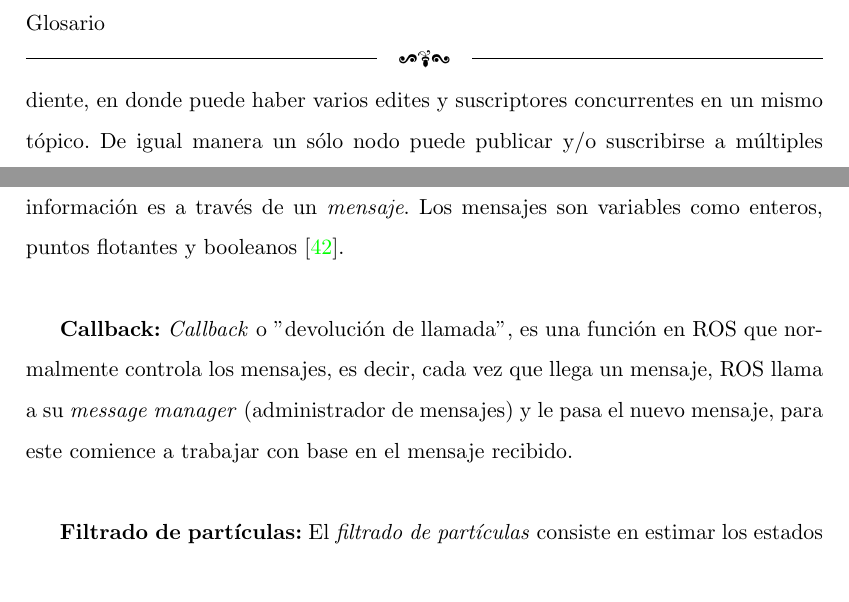
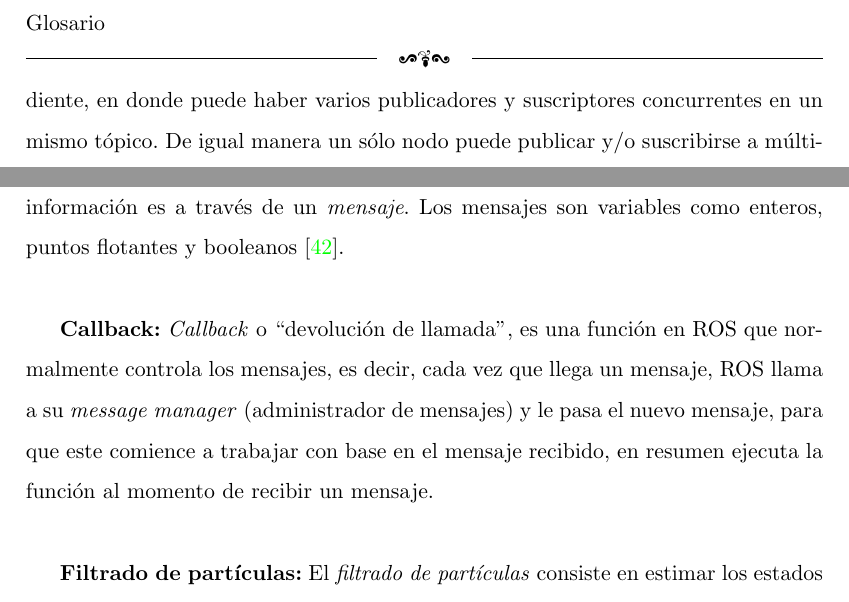
Before and after one commit to lfzarazuaa/Tesis_Lider_Seguidor, a LaTeX document (Latex/Principal.tex, which reads Latex/preliminares/Glosario.tex): two parts of page 30 of 210, joined at a grey line, cut so that both start at the same text. Compiled offline with pdfLaTeX; the source files are stored in an older character set and shown here as Unicode.

Commit message:
Agregados cambios de sintaxis en el Glosario.

```diff
--- a/Latex/preliminares/Glosario.tex
+++ b/Latex/preliminares/Glosario.tex
@@ -8,12 +8,12 @@
 
 
-\textbf{Tópico:} Un \textit{tópico} es el nombre con el cual se identifican el contenido de un \textit{mensaje}, es decir, literalmente un \textit{tópico} es un tema de conversación [\citenum{ROS_book}]. Un nodo que está interesado en un determinado tipo de dato se \textit{suscribe} al Tópico correspondiente, en donde puede haber varios edites y suscriptores concurrentes en un mismo tópico. De igual manera un sólo nodo puede publicar y/o suscribirse a múltiples tópicos con el fin de extraer todos los datos que el nodo necesite [\citenum{U_P_Cartagena}].\\
+\textbf{Tópico:} Un \textit{tópico} es el nombre con el cual se identifican el contenido de un \textit{mensaje}, es decir, literalmente un \textit{tópico} es un tema de conversación [\citenum{ROS_book}]. Un nodo que está interesado en un determinado tipo de dato se \textit{suscribe} al tópico correspondiente, en donde puede haber varios publicadores y suscriptores concurrentes en un mismo tópico. De igual manera un sólo nodo puede publicar y/o suscribirse a múltiples tópicos con el fin de extraer todos los datos que el nodo necesite [\citenum{U_P_Cartagena}].\\
 
 
 \textbf{Mensaje en ROS:} Los \textit{nodos} se comunican entre sí mediante la publicación de \textit{mensajes} a los tópicos. Un \textit{mensaje} es una estructura de datos simple, que comprende campos escritos [\citenum{Topics}]. En otras palabras, la forma en que un nodo envía o recibe información es a través de un \textit{mensaje}. Los mensajes son variables como enteros, puntos  flotantes y booleanos [\citenum{ROS_book}].\\
 
 
-\textbf{Callback:}  \textit{Callback} o ''devolución de llamada", es una función en ROS que normalmente controla los mensajes, es decir, cada vez que llega un mensaje, ROS llama a su \textit{message manager} (administrador de mensajes) y le pasa el nuevo mensaje, para este comience a trabajar con base en el mensaje recibido.\\
+\textbf{Callback:}  \textit{Callback} o ``devolución de llamada", es una función en ROS que normalmente controla los mensajes, es decir, cada vez que llega un mensaje, ROS llama a su \textit{message manager} (administrador de mensajes) y le pasa el nuevo mensaje, para que este comience a trabajar con base en el mensaje recibido, en resumen ejecuta la función al momento de recibir un mensaje.\\
 
 
 \textbf{Filtrado de partículas:} El \textit{filtrado de partículas} consiste en estimar los estados internos en los sistemas dinámicos cuando se hacen observaciones parciales, y las perturbaciones aleatorias que están presentes en los sensores y en el sistema dinámico. El objetivo del filtrado de partículas es calcular las distribuciones posteriores de los estados de algún proceso de \textit{Markov}, dadas algunas observaciones ruidosas y parciales.
```
Also changed, not shown: Latex/preliminares/Glosario.tex (2 more changed lines).
